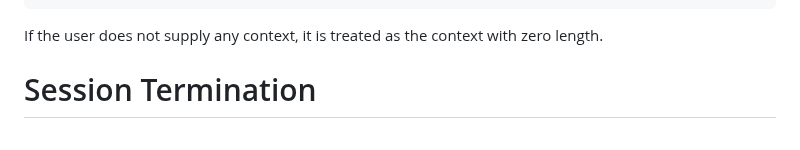
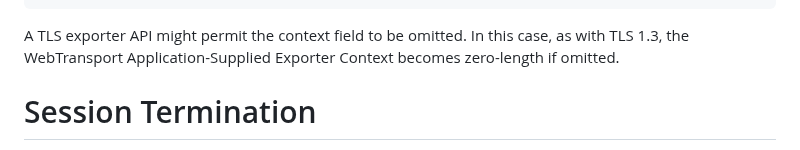
Before and after one commit to ietf-wg-webtrans/draft-ietf-webtrans-http3, a Markdown page: draft-ietf-webtrans-http3.md, the part around the change. GitHub-like rendering.

Commit message:
Update draft-ietf-webtrans-http3.md
Co-authored-by: Martin Thomson <mt@lowentropy.net>

```diff
--- a/draft-ietf-webtrans-http3.md
+++ b/draft-ietf-webtrans-http3.md
@@ -481,8 +481,9 @@ WebTransport Exporter Context {
 }
 ~~~
 
-If the user does not supply any context, it is treated as the context
-with zero length.
+A TLS exporter API might permit the context field to be omitted. In this case,
+as with TLS 1.3, the WebTransport Application-Supplied Exporter Context
+becomes zero-length if omitted.
 
 
 # Session Termination
```
